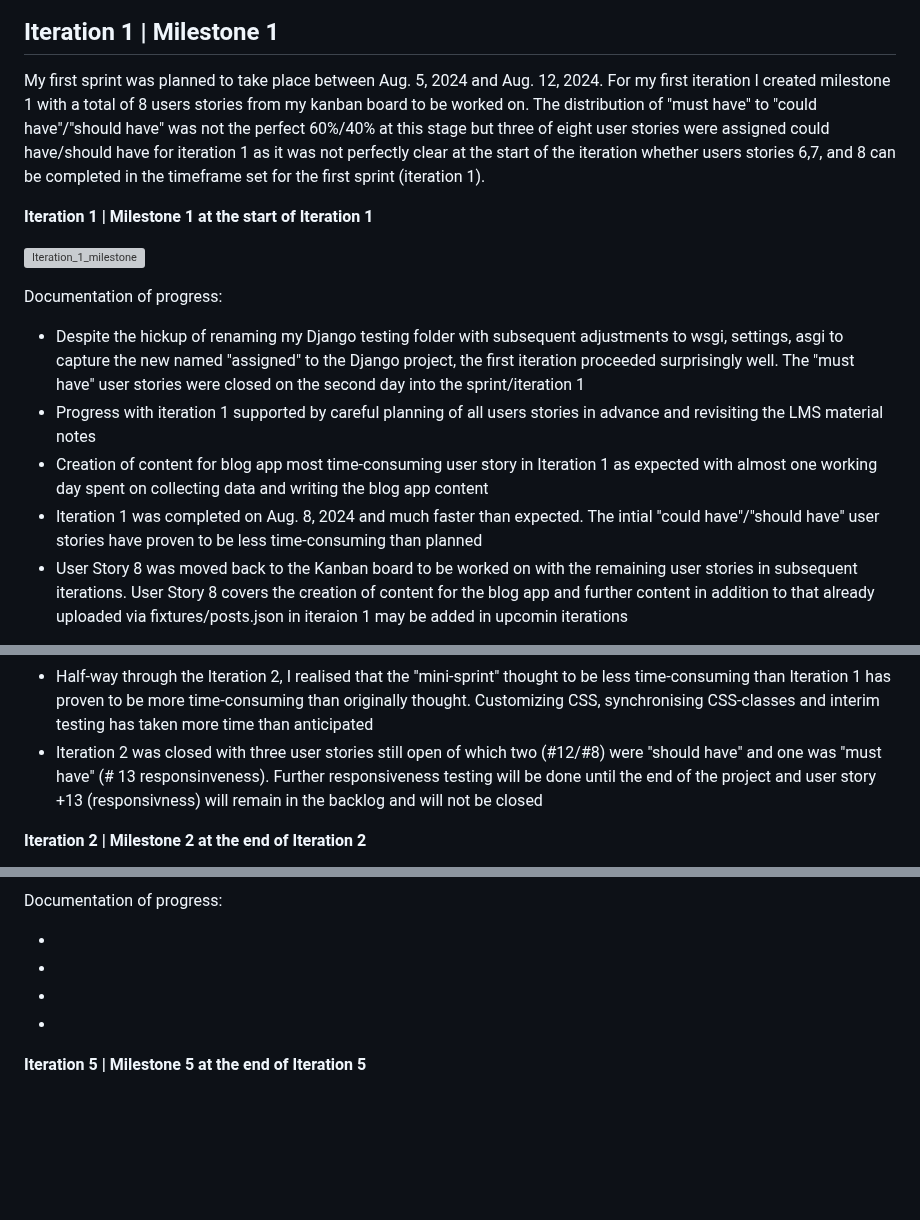
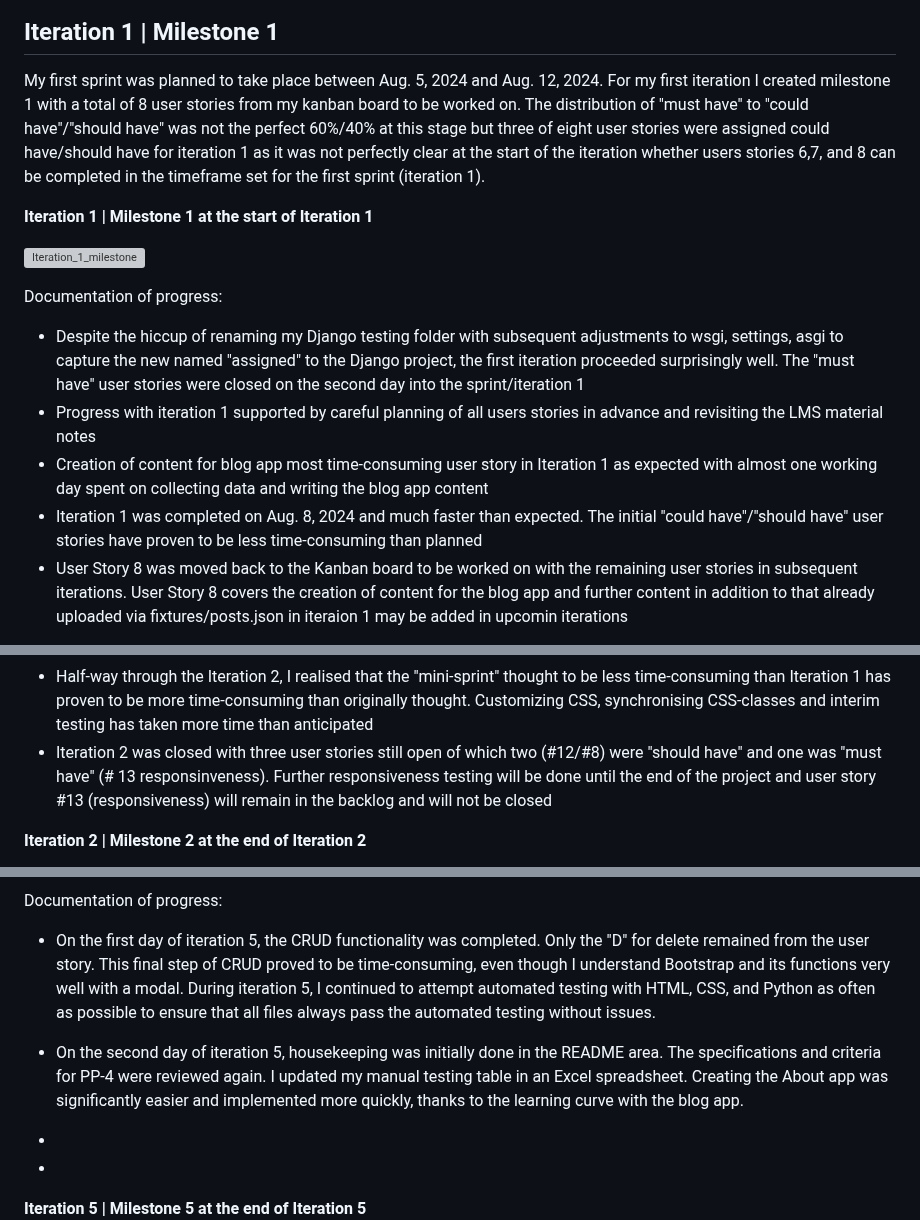
Before and after one commit to Werner-Staeblein/Project-4, a Markdown page: agile.md, 3 parts joined by grey strips. GitHub-like rendering; blank space fills up the shorter version; grey boxes are pictures that could not be loaded.

Commit message:
Review agile.md for typos and correct language. Add progress documentation on Iteration 5

```diff
--- a/agile.md
+++ b/agile.md
@@ -22,7 +22,7 @@ The Kanban board can be found here:
 
 ## Iteration 1 | Milestone 1
 
-My first sprint was planned to take place between Aug. 5, 2024 and Aug. 12, 2024. For my first iteration I created milestone 1 with a total of 8 users stories from my kanban board to be worked on.
+My first sprint was planned to take place between Aug. 5, 2024 and Aug. 12, 2024. For my first iteration I created milestone 1 with a total of 8 user stories from my kanban board to be worked on.
 The distribution of "must have" to "could have"/"should have" was not the perfect 60%/40% at this stage but three of eight user stories were assigned could have/should have for iteration 1 as it was
 not perfectly clear at the start of the iteration whether users stories 6,7, and 8 can be completed in the timeframe set for the first sprint (iteration 1).
 
@@ -32,10 +32,10 @@ not perfectly clear at the start of the iteration whether users stories 6,7, and
 
 Documentation of progress:
 
-- Despite the hickup of renaming my Django testing folder with subsequent adjustments to wsgi, settings, asgi to capture the new named "assigned" to the Django project, the first iteration proceeded surprisingly well. The "must have" user stories were closed on the second day into the sprint/iteration 1
+- Despite the hiccup of renaming my Django testing folder with subsequent adjustments to wsgi, settings, asgi to capture the new named "assigned" to the Django project, the first iteration proceeded surprisingly well. The "must have" user stories were closed on the second day into the sprint/iteration 1
 - Progress with iteration 1 supported by careful planning of all users stories in advance and revisiting the LMS material notes
 - Creation of content for blog app most time-consuming user story in Iteration 1 as expected with almost one working day spent on collecting data and writing the blog app content
-- Iteration 1 was completed on Aug. 8, 2024 and much faster than expected. The intial "could have"/"should have" user stories have proven to be less time-consuming than planned
+- Iteration 1 was completed on Aug. 8, 2024 and much faster than expected. The initial "could have"/"should have" user stories have proven to be less time-consuming than planned
 - User Story 8 was moved back to the Kanban board to be worked on with the remaining user stories in subsequent iterations. User Story 8 covers the creation of content for the blog app and further content in addition to that already uploaded via fixtures/posts.json in iteraion 1 may be added in upcomin iterations
 
 **Iteration 1 | Milestone 1 at the end of Iteration 1**
@@ -62,7 +62,7 @@ Documentation of progress:
 - Still working on the first user story of iteration 2, I learned not to have defined a user story for the landing page of the dividend blog app. A new user story, #23, was created and added to iteration 2/sprint 2 milestone board
 - Interim testing on accessibility resulted in lighthouse results of only 95%. As a result: As good as the intentions were to use a certain color scheme, this color scheme had to be adjusted to improve lighthouse scoring on accessibility. The basic idea of using blue/gray colors, as described in the README, however, maintained
 - Half-way through the Iteration 2, I realised that the "mini-sprint" thought to be less time-consuming than Iteration 1 has proven to be more time-consuming than originally thought. Customizing CSS, synchronising CSS-classes and interim testing has taken more time than anticipated
-- Iteration 2 was closed with three user stories still open of which two (#12/#8) were "should have" and one was "must have" (# 13 responsinveness). Further responsiveness testing will be done until the end of the project and user story +13 (responsivness) will remain in the backlog and will not be closed
+- Iteration 2 was closed with three user stories still open of which two (#12/#8) were "should have" and one was "must have" (# 13 responsinveness). Further responsiveness testing will be done until the end of the project and user story #13 (responsiveness) will remain in the backlog and will not be closed
 
 **Iteration 2 | Milestone 2 at the end of Iteration 2**
 
@@ -143,8 +143,9 @@ creation of original models that are not included in the CI walkthrough material
 
 Documentation of progress:
 
--
--
+- On the first day of iteration 5, the CRUD functionality was completed. Only the "D" for delete remained from the user story. This final step of CRUD proved to be time-consuming, even though I understand Bootstrap and its functions very well with a modal. During iteration 5, I continued to attempt automated testing with HTML, CSS, and Python as often as possible to ensure that all files always pass the automated testing without issues.
+
+- On the second day of iteration 5, housekeeping was initially done in the README area. The specifications and criteria for PP-4 were reviewed again. I updated my manual testing table in an Excel spreadsheet. Creating the About app was significantly easier and implemented more quickly, thanks to the learning curve with the blog app.
 -
 -
 
```
Also changed, not shown: other parts of agile.md (+3 -3 lines).
